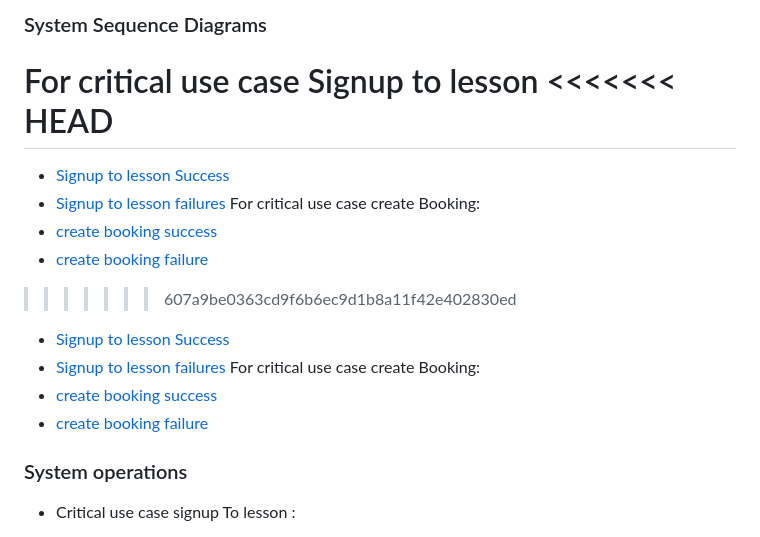
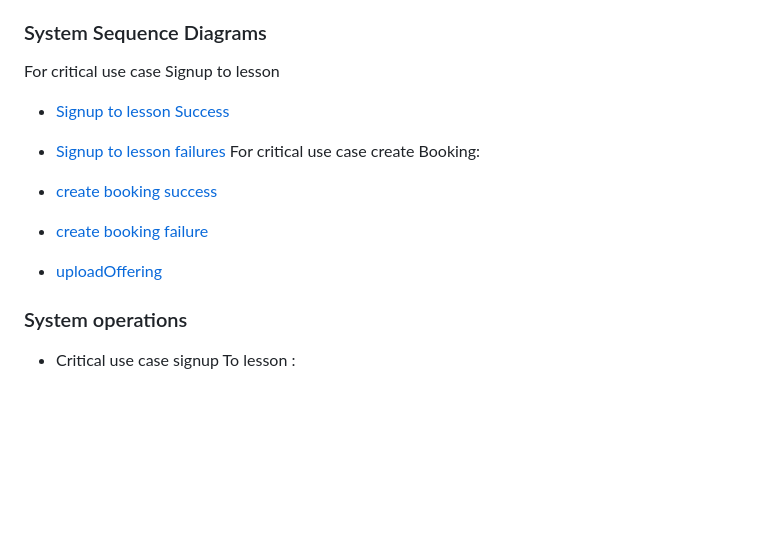
Before and after one commit to Kadir-Dominique-SOEN342/project-Repo, a Markdown page: README.md, the part around one of its changes. Drawn GitHub-style; blank space fills up the shorter version.

```diff
--- a/README.md
+++ b/README.md
@@ -37,8 +37,6 @@ SOEN 342 - SECTION H
 ### System Sequence Diagrams
 
 For critical use case Signup to lesson
-<<<<<<< HEAD
-=======
 
 - [Signup to lesson Success](SRS/SystemSequenceDiagram_SignupToLesson.jpg)
 - [Signup to lesson failures](SRS/SystemSequenceDiagram_SignupToLesson_Failures_v2.jpg)
@@ -46,13 +44,7 @@ For critical use case Signup to lesson
 - [create booking success](SRS/SystemSequenceDiagram_makeBooking.jpg)
 - [create booking failure](SRS/SystemSequenceDiagram_makeBooking_Failures.jpg)
 
-> > > > > > > 607a9be0363cd9f6b6ec9d1b8a11f42e402830ed
-
-- [Signup to lesson Success](SRS/SystemSequenceDiagram_SignupToLesson.jpg)
-- [Signup to lesson failures](SRS/SystemSequenceDiagram_SignupToLesson_Failures_v2.jpg)
-  For critical use case create Booking:
-- [create booking success](SRS/SystemSequenceDiagram_makeBooking.jpg)
-- [create booking failure](SRS/SystemSequenceDiagram_makeBooking_Failures.jpg)
+- [uploadOffering](SRS/SystemSequenceDiagram_upLoadOffering.jpg)
 
 ### System operations
 
```
Also changed, not shown: other parts of README.md (+2 -2 lines).
